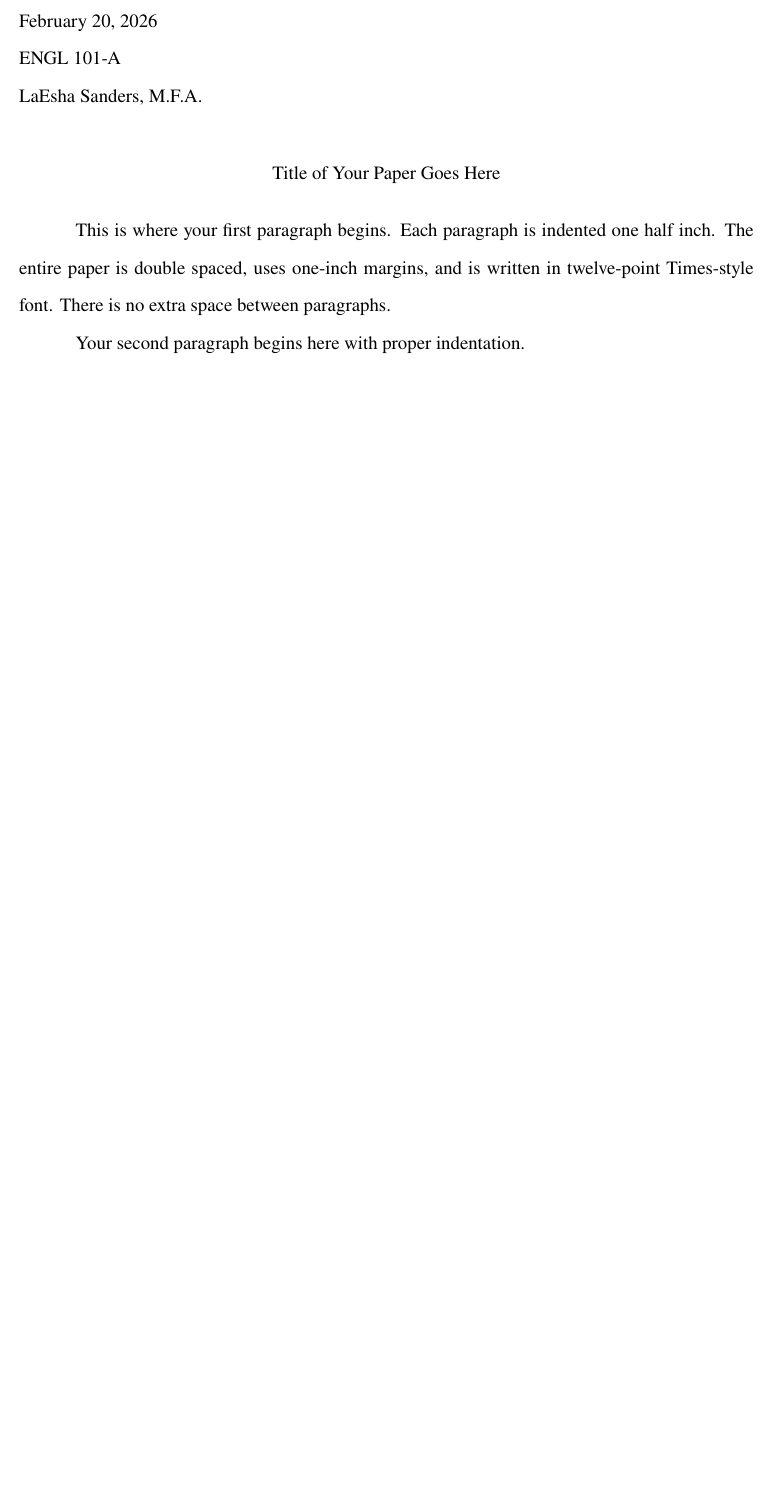
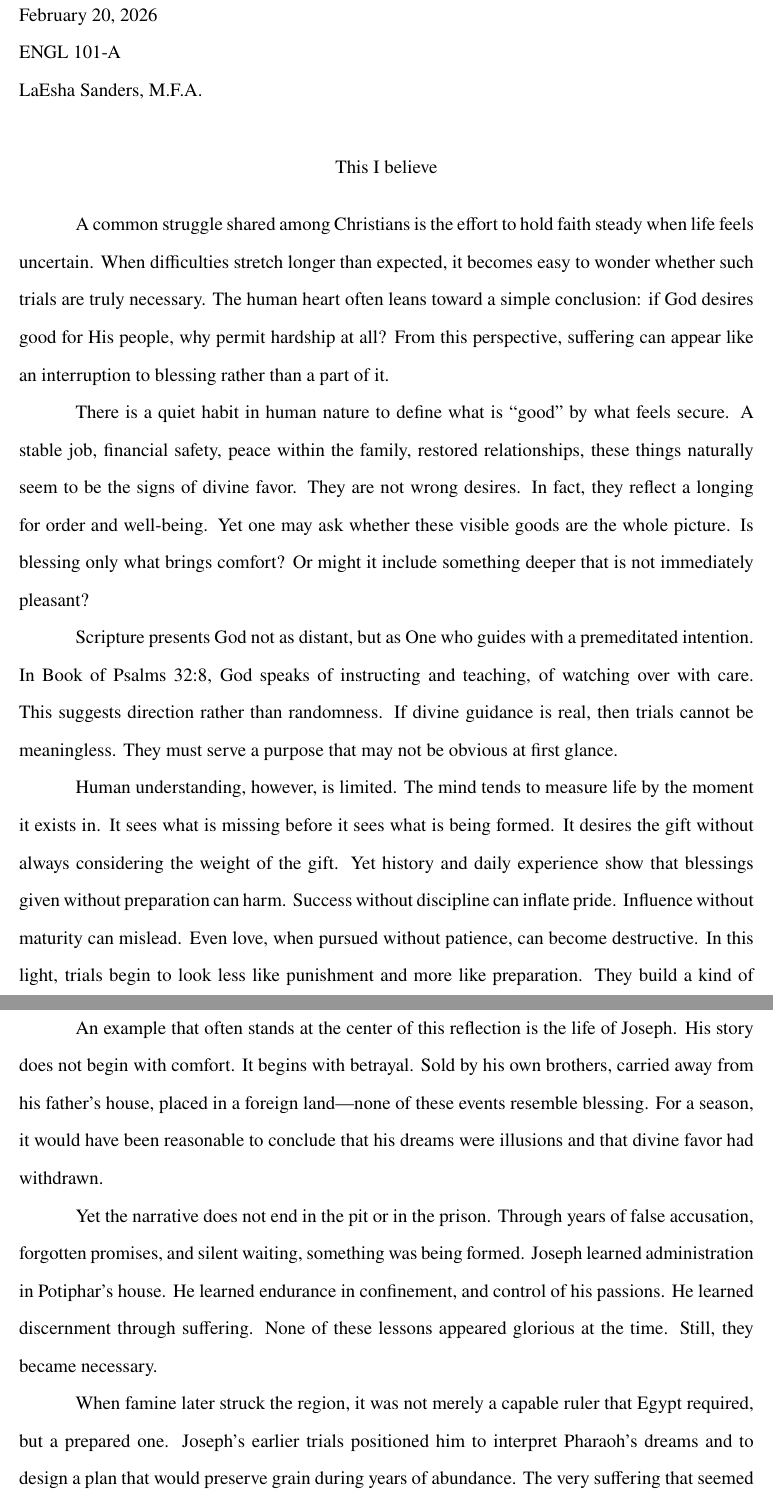
Before and after one commit to johnnyarojas-academic/engl-101-a, a LaTeX problem sheet (Assignments/This I Believe Essay/essay.tex): part of the page before the commit and two parts of pages 1 and 2 of 3 after it, the two joined at a grey line, cut so that both start at the same text, the shorter picture padded with empty space. Compiled offline with pdfLaTeX.

Commit message:
Finished This I Believe Essay

```diff
--- a/Assignments/This I Believe Essay/essay.tex
+++ b/Assignments/This I Believe Essay/essay.tex
@@ -8,7 +8,7 @@
 
 % ---------- Spacing ----------
 \usepackage{setspace}
-\doublespacing
+\doublespacing{}
 
 % ---------- Paragraph Formatting ----------
 \setlength{\parindent}{0.5in}
@@ -27,11 +27,54 @@ LaEsha Sanders, M.F.A.
 
 % ---------- Title ----------
 \begin{center}
-Title of Your Paper Goes Here
+This I believe
 \end{center}
 
-This is where your first paragraph begins. Each paragraph is indented one half
-inch. The entire paper is double spaced, uses one-inch margins, and is written
-in twelve-point Times-style font. There is no extra space between paragraphs.
+A common struggle shared among Christians is the effort to hold faith steady
+when life feels uncertain. When difficulties stretch longer than expected, it
+becomes easy to wonder whether such trials are truly necessary. The human heart
+often leans toward a simple conclusion: if God desires good for His people, why
+permit hardship at all? From this perspective, suffering can appear like an
+interruption to blessing rather than a part of it.
 
-Your second paragraph begins here with proper indentation.
+There is a quiet habit in human nature to define what is “good” by what feels
+secure. A stable job, financial safety, peace within the family, restored
+relationships, these things naturally seem to be the signs of divine favor. They
+are not wrong desires. In fact, they reflect a longing for order and well-being.
+Yet one may ask whether these visible goods are the whole picture. Is blessing
+only what brings comfort? Or might it include something deeper that is not
+immediately pleasant?
+
+Scripture presents God not as distant, but as One who guides with a premeditated
+intention. In Book of Psalms 32:8, God speaks of instructing and teaching, of
+watching over with care. This suggests direction rather than randomness. If
+divine guidance is real, then trials cannot be meaningless. They must serve a
+purpose that may not be obvious at first glance.
+
+Human understanding, however, is limited. The mind tends to measure life by the
+moment it exists in. It sees what is missing before it sees what is being formed. It
+desires the gift without always considering the weight of the gift. Yet history
+and daily experience show that blessings given without preparation can harm.
+Success without discipline can inflate pride. Influence without maturity can
+mislead. Even love, when pursued without patience, can become destructive. In
+this light, trials begin to look less like punishment and more like preparation.
+They build a kind of strength that comfort alone cannot produce.
+
+An example that often stands at the center of this reflection is the life of
+Joseph. His story does not begin with comfort. It begins with betrayal. Sold by
+his own brothers, carried away from his father’s house, placed in a foreign
+land—none of these events resemble blessing. For a season, it would have been
+reasonable to conclude that his dreams were illusions and that divine favor had
+withdrawn.
+
+Yet the narrative does not end in the pit or in the prison. Through years of
+false accusation, forgotten promises, and silent waiting, something was being
+formed. Joseph learned administration in Potiphar’s house. He learned endurance
+in confinement, and control of his passions. He learned discernment through
+suffering. None of these lessons appeared glorious at the time. Still, they
+became necessary.
+
+When famine later struck the region, it was not merely a capable ruler that
+Egypt required, but a prepared one. Joseph’s earlier trials positioned him to
+interpret Pharaoh’s dreams and to design a plan that would preserve grain during
+years of abundance. The very suffering that seemed unnecessary became the means
```
Also changed, not shown: Assignments/This I Believe Essay/essay.pdf, Assignments/This I Believe Essay/essay.tex (39 more changed lines), 3 other files.
